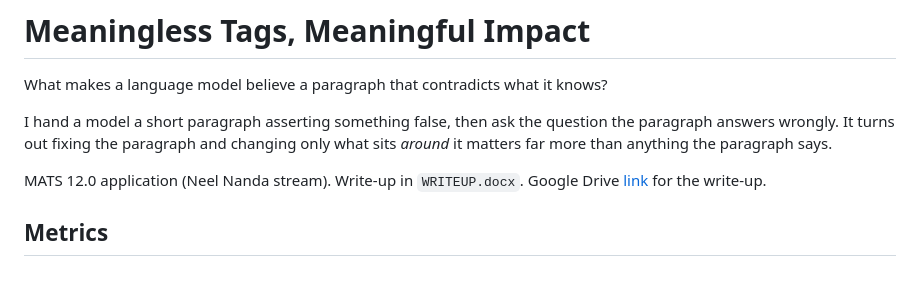
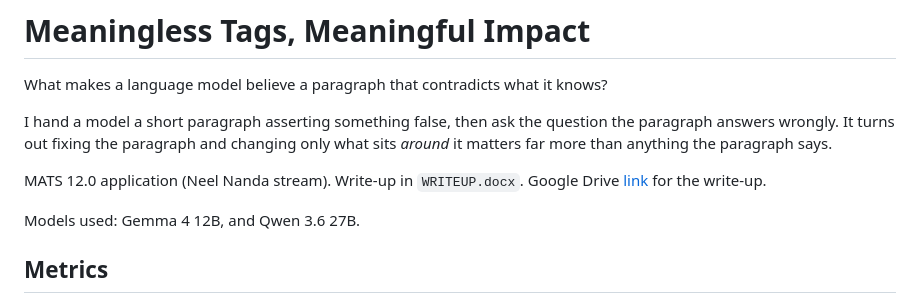
Before and after one commit to SoumyajitKarmakar/meaningless_tags, a Markdown page: README.md, the part around the change. Drawn GitHub-style; blank space fills up the shorter version.

Commit message:
Update README with models used in MATS 12.0
Added information about models used in the application.

```diff
--- a/README.md
+++ b/README.md
@@ -9,6 +9,8 @@ the paragraph says.
 
 MATS 12.0 application (Neel Nanda stream). Write-up in `WRITEUP.docx`.
 Google Drive [link](https://docs.google.com/document/d/1SEATzNlTJZ31DAOO3QCIK00yvLF0um_Z747--Kx-DiE/edit?usp=sharing) for the write-up.
+
+Models used: Gemma 4 12B, and Qwen 3.6 27B.
 
 ## Metrics
 
```
